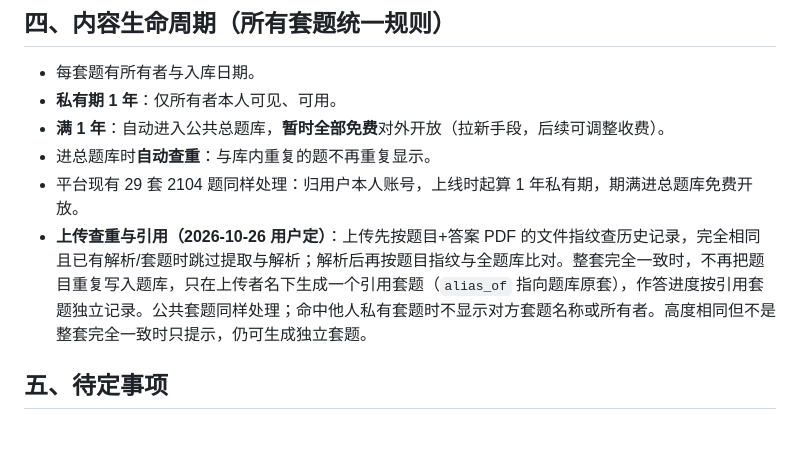
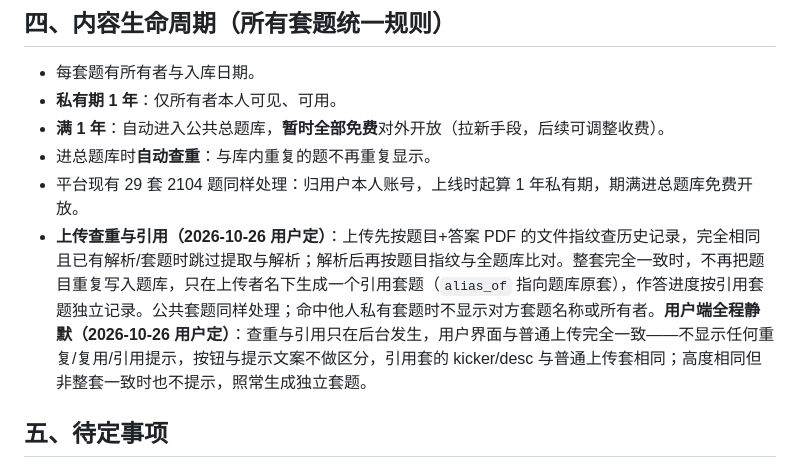
Before and after one commit to erhou11/safety-quiz, a Markdown page: product-rules.md, the part around the change. Drawn GitHub-style; blank space fills up the shorter version.

Commit message:
规则同步：上传查重改为用户端静默口径

```diff
--- a/product-rules.md
+++ b/product-rules.md
@@ -28,7 +28,7 @@
 - **满 1 年**：自动进入公共总题库，**暂时全部免费**对外开放（拉新手段，后续可调整收费）。
 - 进总题库时**自动查重**：与库内重复的题不再重复显示。
 - 平台现有 29 套 2104 题同样处理：归用户本人账号，上线时起算 1 年私有期，期满进总题库免费开放。
-- **上传查重与引用（2026-10-26 用户定）**：上传先按题目+答案 PDF 的文件指纹查历史记录，完全相同且已有解析/套题时跳过提取与解析；解析后再按题目指纹与全题库比对。整套完全一致时，不再把题目重复写入题库，只在上传者名下生成一个引用套题（`alias_of` 指向题库原套），作答进度按引用套题独立记录。公共套题同样处理；命中他人私有套题时不显示对方套题名称或所有者。高度相同但不是整套完全一致时只提示，仍可生成独立套题。
+- **上传查重与引用（2026-10-26 用户定）**：上传先按题目+答案 PDF 的文件指纹查历史记录，完全相同且已有解析/套题时跳过提取与解析；解析后再按题目指纹与全题库比对。整套完全一致时，不再把题目重复写入题库，只在上传者名下生成一个引用套题（`alias_of` 指向题库原套），作答进度按引用套题独立记录。公共套题同样处理；命中他人私有套题时不显示对方套题名称或所有者。**用户端全程静默（2026-10-26 用户定）**：查重与引用只在后台发生，用户界面与普通上传完全一致——不显示任何重复/复用/引用提示，按钮与提示文案不做区分，引用套的 kicker/desc 与普通上传套相同；高度相同但非整套一致时也不提示，照常生成独立套题。
 
 ## 五、待定事项
 
```
